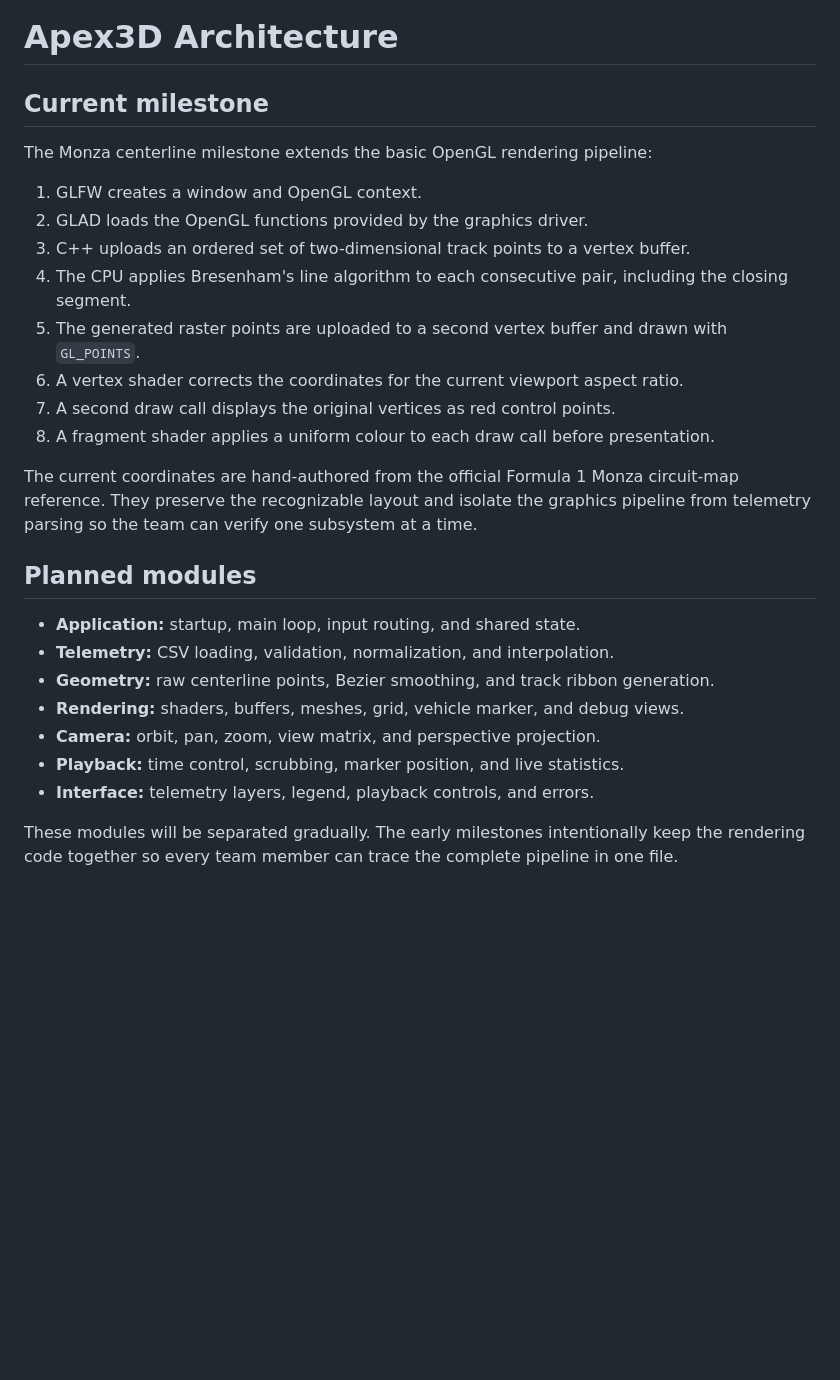
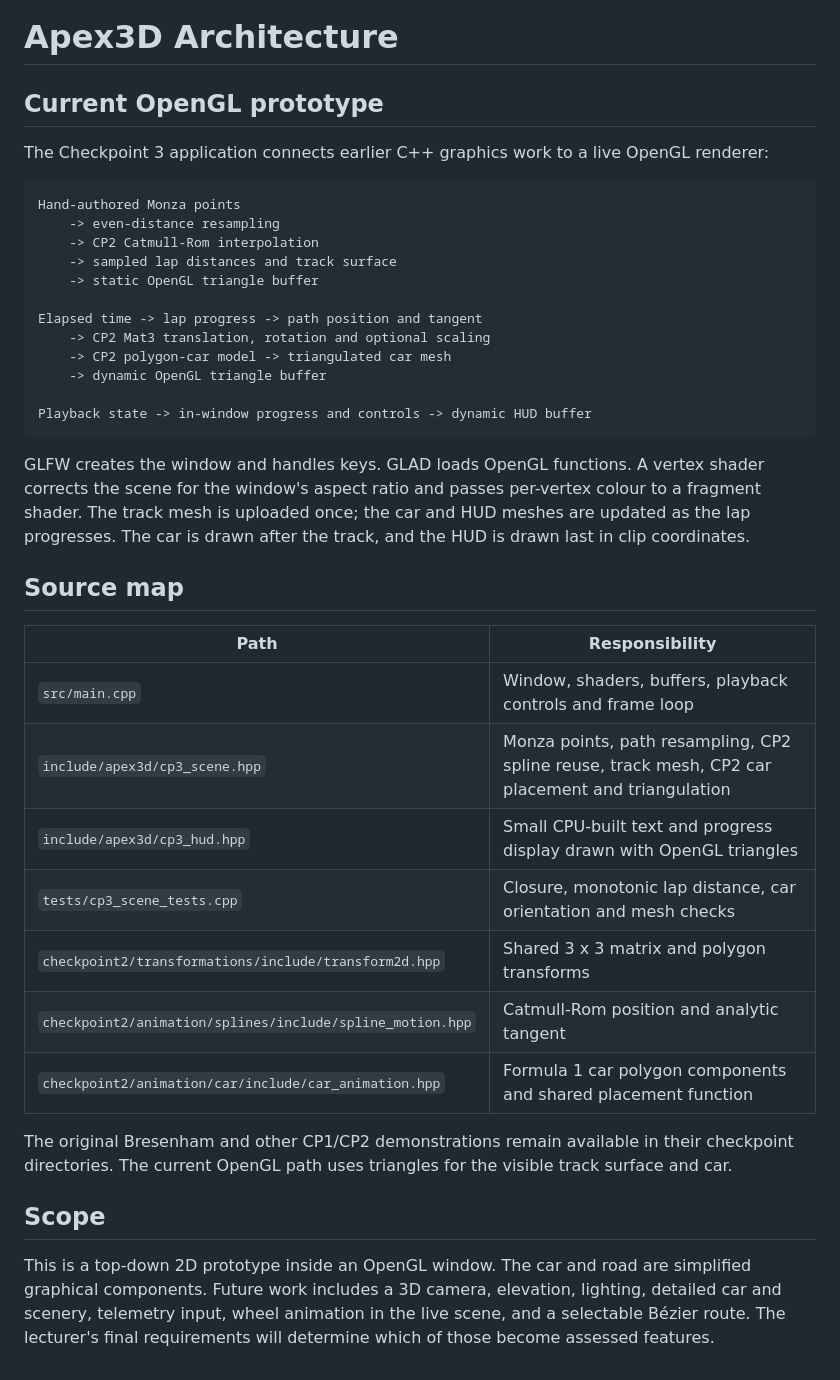
Before and after one commit to OmarMohammedSiddique/Apex3D, a Markdown page: docs/architecture.md, the part around the change. Rendered like a GitHub page; blank space fills up the shorter version.

````diff
--- a/docs/architecture.md
+++ b/docs/architecture.md
@@ -1,28 +1,51 @@
 # Apex3D Architecture
 
-## Current milestone
+## Current OpenGL prototype
 
-The Monza centerline milestone extends the basic OpenGL rendering pipeline:
+The Checkpoint 3 application connects earlier C++ graphics work to a live
+OpenGL renderer:
 
-1. GLFW creates a window and OpenGL context.
-2. GLAD loads the OpenGL functions provided by the graphics driver.
-3. C++ uploads an ordered set of two-dimensional track points to a vertex buffer.
-4. The CPU applies Bresenham's line algorithm to each consecutive pair, including the closing segment.
-5. The generated raster points are uploaded to a second vertex buffer and drawn with `GL_POINTS`.
-6. A vertex shader corrects the coordinates for the current viewport aspect ratio.
-7. A second draw call displays the original vertices as red control points.
-8. A fragment shader applies a uniform colour to each draw call before presentation.
+```text
+Hand-authored Monza points
+    -> even-distance resampling
+    -> CP2 Catmull-Rom interpolation
+    -> sampled lap distances and track surface
+    -> static OpenGL triangle buffer
 
-The current coordinates are hand-authored from the official Formula 1 Monza circuit-map reference. They preserve the recognizable layout and isolate the graphics pipeline from telemetry parsing so the team can verify one subsystem at a time.
+Elapsed time -> lap progress -> path position and tangent
+    -> CP2 Mat3 translation, rotation and optional scaling
+    -> CP2 polygon-car model -> triangulated car mesh
+    -> dynamic OpenGL triangle buffer
 
-## Planned modules
+Playback state -> in-window progress and controls -> dynamic HUD buffer
+```
 
-- **Application:** startup, main loop, input routing, and shared state.
-- **Telemetry:** CSV loading, validation, normalization, and interpolation.
-- **Geometry:** raw centerline points, Bezier smoothing, and track ribbon generation.
-- **Rendering:** shaders, buffers, meshes, grid, vehicle marker, and debug views.
-- **Camera:** orbit, pan, zoom, view matrix, and perspective projection.
-- **Playback:** time control, scrubbing, marker position, and live statistics.
-- **Interface:** telemetry layers, legend, playback controls, and errors.
+GLFW creates the window and handles keys. GLAD loads OpenGL functions. A vertex
+shader corrects the scene for the window's aspect ratio and passes per-vertex
+colour to a fragment shader. The track mesh is uploaded once; the car and HUD
+meshes are updated as the lap progresses. The car is drawn after the track, and
+the HUD is drawn last in clip coordinates.
 
-These modules will be separated gradually. The early milestones intentionally keep the rendering code together so every team member can trace the complete pipeline in one file.
+## Source map
+
+| Path | Responsibility |
+| --- | --- |
+| `src/main.cpp` | Window, shaders, buffers, playback controls and frame loop |
+| `include/apex3d/cp3_scene.hpp` | Monza points, path resampling, CP2 spline reuse, track mesh, CP2 car placement and triangulation |
+| `include/apex3d/cp3_hud.hpp` | Small CPU-built text and progress display drawn with OpenGL triangles |
+| `tests/cp3_scene_tests.cpp` | Closure, monotonic lap distance, car orientation and mesh checks |
+| `checkpoint2/transformations/include/transform2d.hpp` | Shared 3 x 3 matrix and polygon transforms |
+| `checkpoint2/animation/splines/include/spline_motion.hpp` | Catmull-Rom position and analytic tangent |
+| `checkpoint2/animation/car/include/car_animation.hpp` | Formula 1 car polygon components and shared placement function |
+
+The original Bresenham and other CP1/CP2 demonstrations remain available in
+their checkpoint directories. The current OpenGL path uses triangles for the
+visible track surface and car.
+
+## Scope
+
+This is a top-down 2D prototype inside an OpenGL window. The car and road are
+simplified graphical components. Future work includes a 3D camera, elevation,
+lighting, detailed car and scenery, telemetry input, wheel animation in the
+live scene, and a selectable Bézier route. The lecturer's final requirements
+will determine which of those become assessed features.
````
Also changed, not shown: CONTRIBUTING.md (+11 -6 lines), README.md (+61 -28 lines), docs/checkpoint3-progress.md (added, +31 -0 lines), docs/evidence/cp3-opengl-prototype.png (added).
